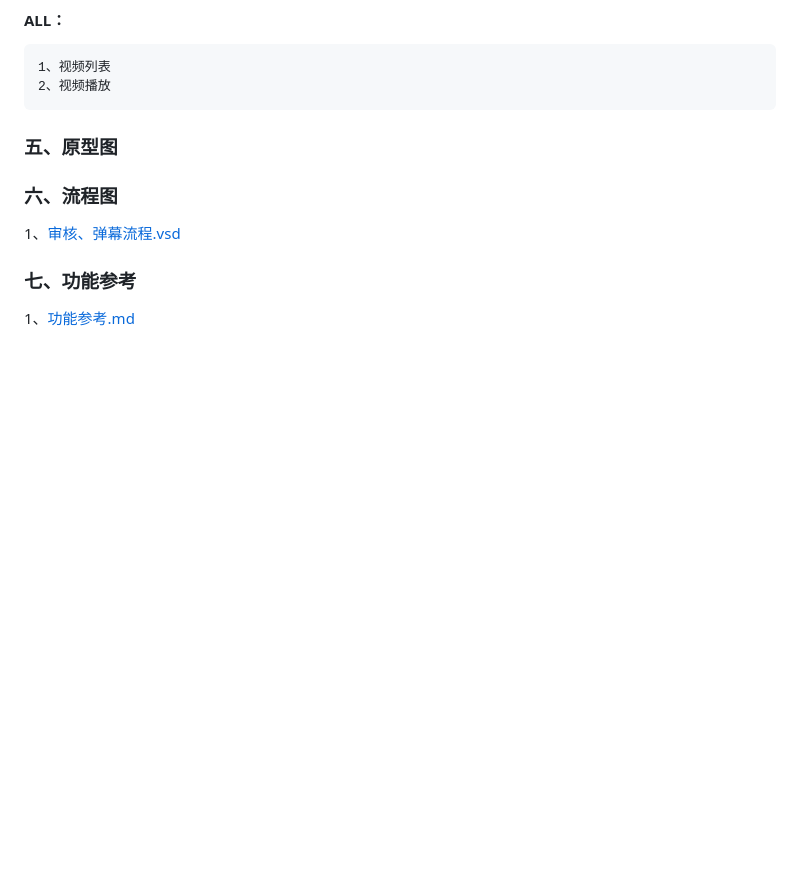
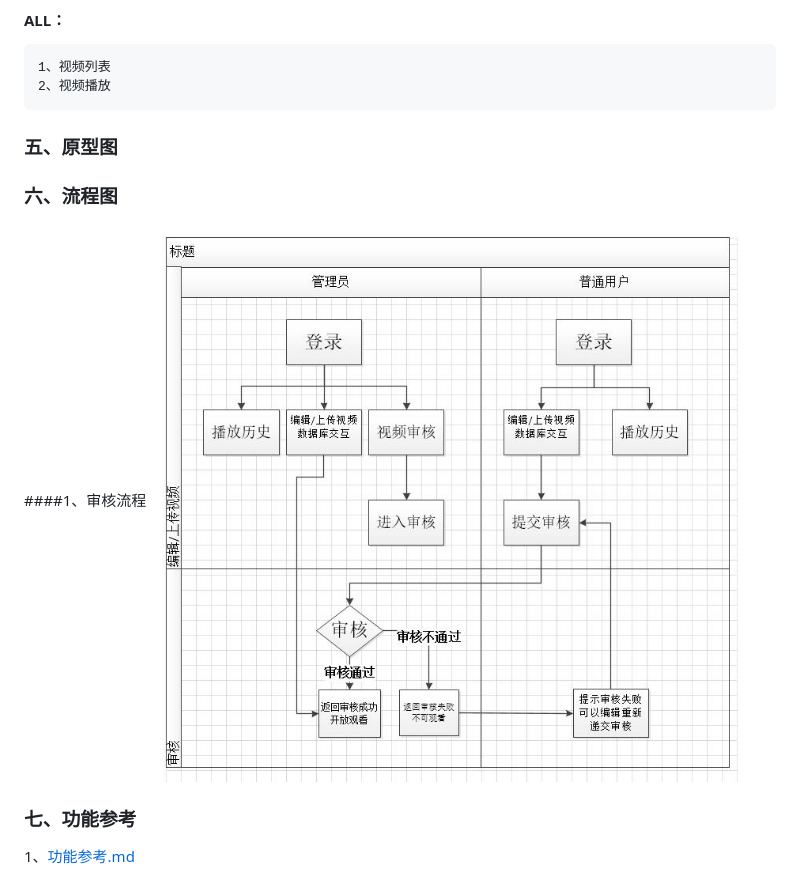
Before and after one commit to 131310118/videosharing-document, a Markdown page: 规划书.md, the part around the change printed below. Rendered like a GitHub page; pictures changed too: 流程/审核流程.jpg (added); blank space fills up the shorter version.

```diff
--- a/规划书.md
+++ b/规划书.md
@@ -36,4 +46,6 @@
 ### 六、流程图
-1、<a href="./流程/审核流程、弹幕流程.vsd">审核、弹幕流程.vsd</a>
+####1、审核流程
+<img src="./流程/审核流程.jpg" alt="审核流程.jpg">
+
 ### 七、功能参考
 1、<a href="./功能参考.md" target="_blank">功能参考.md</a>
```
Also changed, not shown: other parts of 规划书.md (+18 -8 lines).
